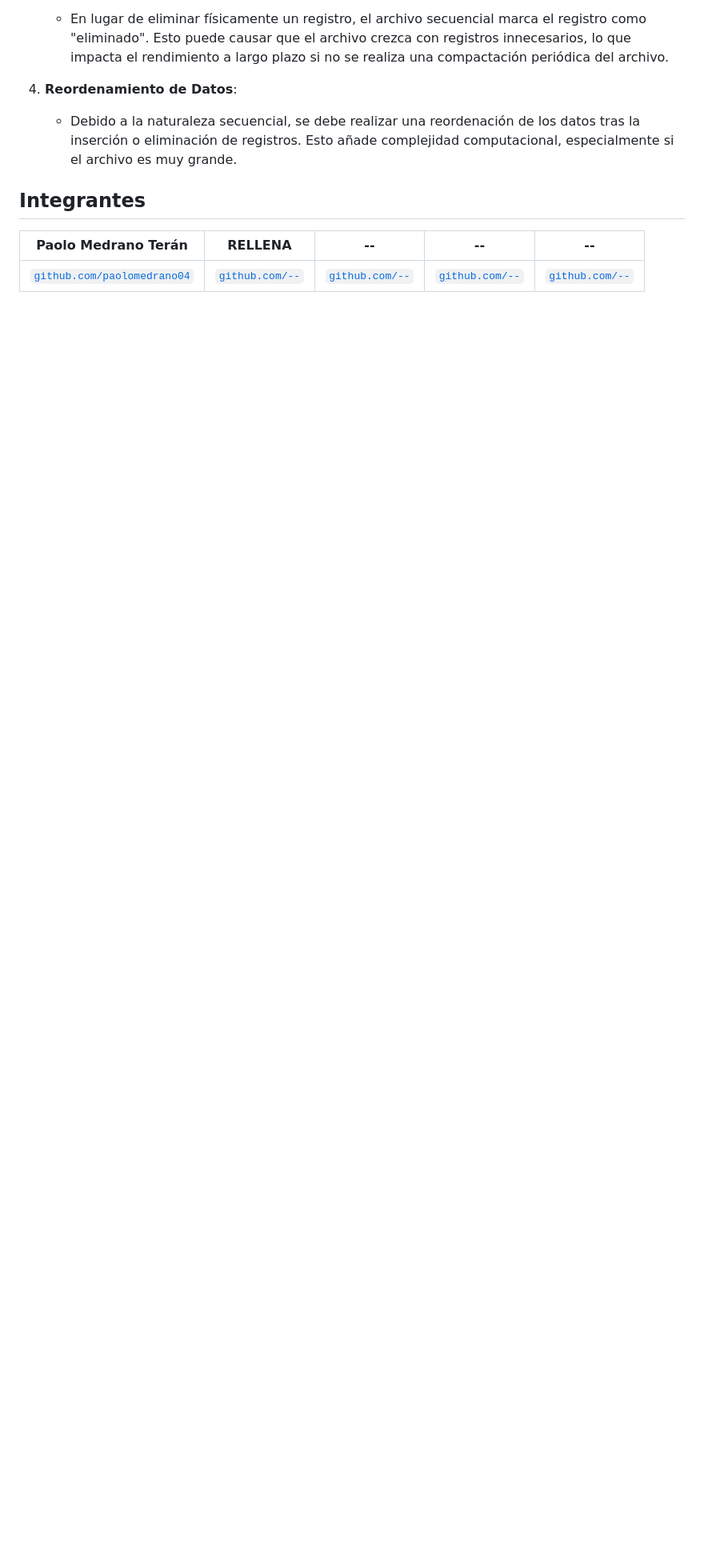
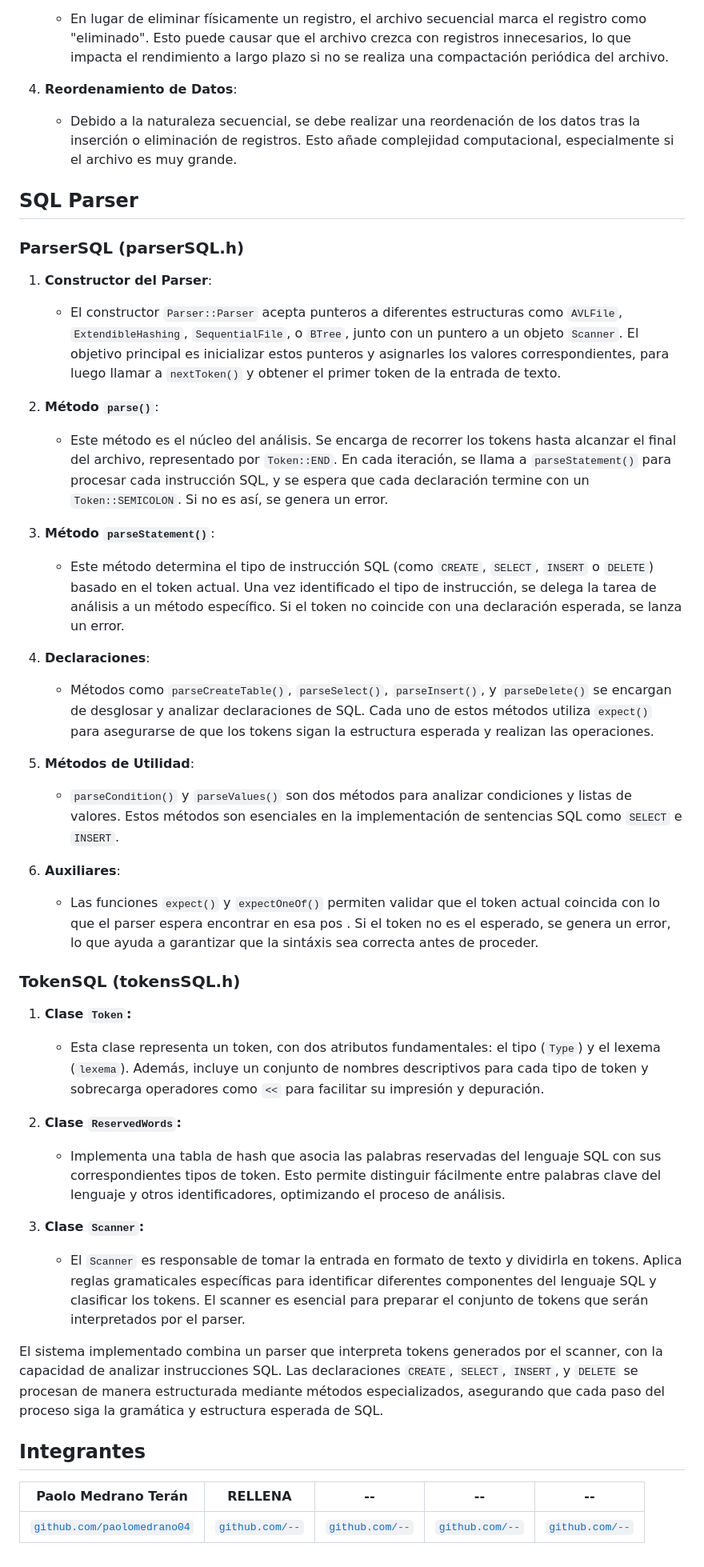
Before and after one commit to EgusquizaOreJesus/project_BDII, a Markdown page: README.md, the part around the change printed below. Shown: that part at 80% size. Drawn GitHub-style; blank space fills up the shorter version.

Commit message:
README.md CON Parser

```diff
--- a/README.md
+++ b/README.md
@@ -489,6 +488,43 @@ struct VideoRecord {
    - Debido a la naturaleza secuencial, se debe realizar una reordenación de los datos tras la inserción o eliminación de registros. Esto añade complejidad computacional, especialmente si el archivo es muy grande.
 
 
+## SQL Parser
+
+### **ParserSQL (parserSQL.h)**
+
+1. **Constructor del Parser**:
+   - El constructor `Parser::Parser` acepta punteros a diferentes estructuras como `AVLFile`, `ExtendibleHashing`, `SequentialFile`, o `BTree`, junto con un puntero a un objeto `Scanner`. El objetivo principal es inicializar estos punteros y asignarles los valores correspondientes, para luego llamar a `nextToken()` y obtener el primer token de la entrada de texto.
+
+2. **Método `parse()`**:
+   - Este método es el núcleo del análisis. Se encarga de recorrer los tokens hasta alcanzar el final del archivo, representado por `Token::END`. En cada iteración, se llama a `parseStatement()` para procesar cada instrucción SQL, y se espera que cada declaración termine con un `Token::SEMICOLON`. Si no es así, se genera un error.
+
+3. **Método `parseStatement()`**:
+   - Este método determina el tipo de instrucción SQL (como `CREATE`, `SELECT`, `INSERT` o `DELETE`) basado en el token actual. Una vez identificado el tipo de instrucción, se delega la tarea de análisis a un método específico. Si el token no coincide con una declaración esperada, se lanza un error.
+
+4. **Declaraciones**:
+   - Métodos como `parseCreateTable()`, `parseSelect()`, `parseInsert()`, y `parseDelete()` se encargan de desglosar y analizar declaraciones de SQL. Cada uno de estos métodos utiliza `expect()` para asegurarse de que los tokens sigan la estructura esperada y realizan las operaciones.
+
+5. **Métodos de Utilidad**:
+   - `parseCondition()` y `parseValues()` son dos métodos para analizar condiciones y listas de valores. Estos métodos son esenciales en la implementación de sentencias SQL como `SELECT` e `INSERT`.
+
+6. **Auxiliares**:
+   - Las funciones `expect()` y `expectOneOf()` permiten validar que el token actual coincida con lo que el parser espera encontrar en esa pos . Si el token no es el esperado, se genera un error, lo que ayuda a garantizar que la sintáxis sea correcta antes de proceder.
+
+### **TokenSQL (tokensSQL.h)**
+
+1. **Clase `Token`:**
+   - Esta clase representa un token, con dos atributos fundamentales: el tipo (`Type`) y el lexema (`lexema`). Además, incluye un conjunto de nombres descriptivos para cada tipo de token y sobrecarga operadores como `<<` para facilitar su impresión y depuración.
+
+2. **Clase `ReservedWords`:**
+   - Implementa una tabla de hash que asocia las palabras reservadas del lenguaje SQL con sus correspondientes tipos de token. Esto permite distinguir fácilmente entre palabras clave del lenguaje y otros identificadores, optimizando el proceso de análisis.
+
+3. **Clase `Scanner`:**
+   - El `Scanner` es responsable de tomar la entrada en formato de texto y dividirla en tokens. Aplica reglas gramaticales específicas para identificar diferentes componentes del lenguaje SQL y clasificar los tokens. El scanner es esencial para preparar el conjunto de tokens que serán interpretados por el parser.
+
+
+El sistema implementado combina un parser que interpreta tokens generados por el scanner, con la capacidad de analizar instrucciones SQL. Las declaraciones `CREATE`, `SELECT`, `INSERT`, y `DELETE` se procesan de manera estructurada mediante métodos especializados, asegurando que cada paso del proceso siga la gramática y estructura esperada de SQL.
+
+
 
 
 ## Integrantes
```
Also changed, not shown: other parts of README.md (+9 -10 lines).
